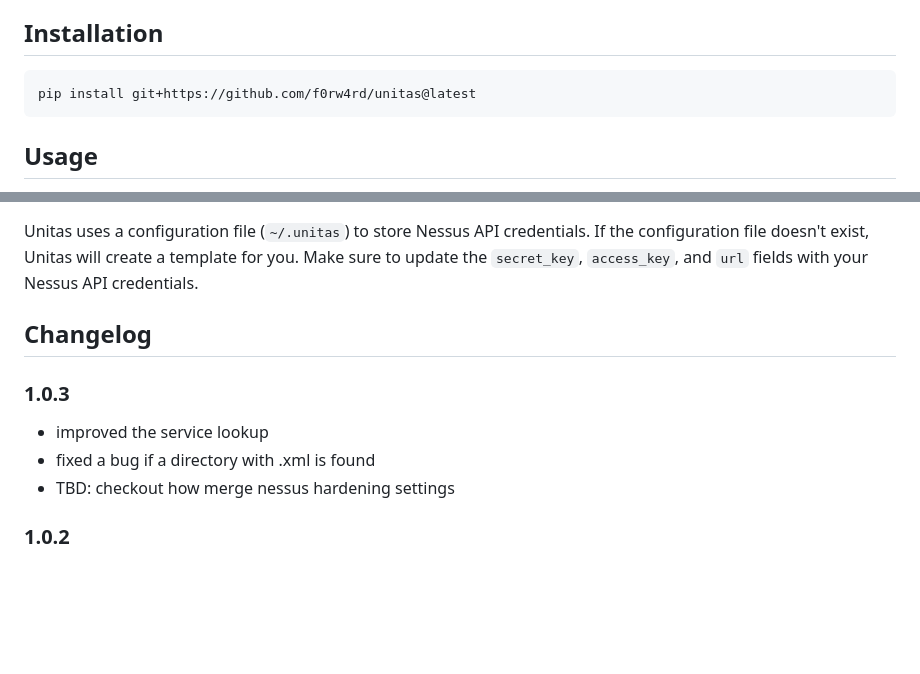
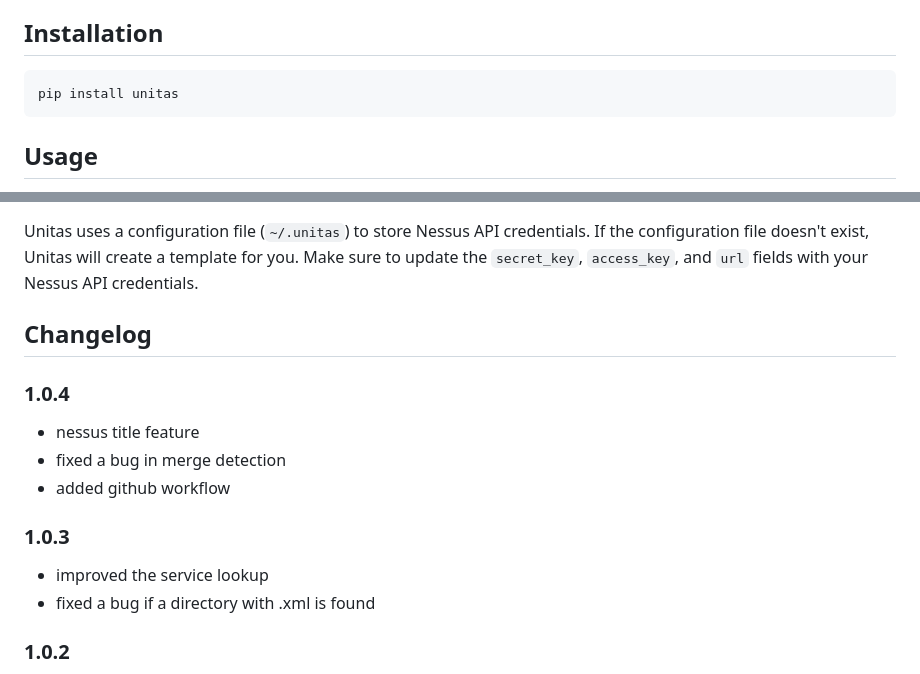
Before and after one commit to f0rw4rd/unitas, a Markdown page: README.md, 2 parts joined by grey strips. Rendered like a GitHub page; blank space fills up the shorter version.

````diff
--- a/README.md
+++ b/README.md
@@ -17,7 +17,7 @@ Unitas is a powerful network scan parser and analyzer tool designed to simplify
 ## Installation
 
 ```
-pip install git+https://github.com/f0rw4rd/unitas@latest
+pip install unitas
 ```
 
 ## Usage
@@ -116,10 +116,15 @@ Unitas uses a configuration file (`~/.unitas`) to store Nessus API credentials.
 
 ## Changelog
 
+### 1.0.4
+
+* nessus title feature
+* fixed a bug in merge detection
+* added github workflow
+
 ### 1.0.3
 * improved the service lookup
 * fixed a bug if a directory with .xml is found
-* TBD: checkout how merge nessus hardening settings
 
 ### 1.0.2
 * fixed bug #1
````
